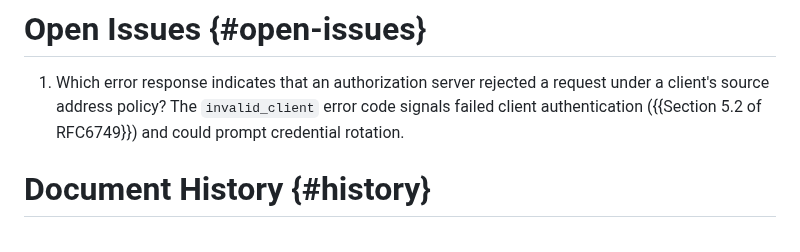
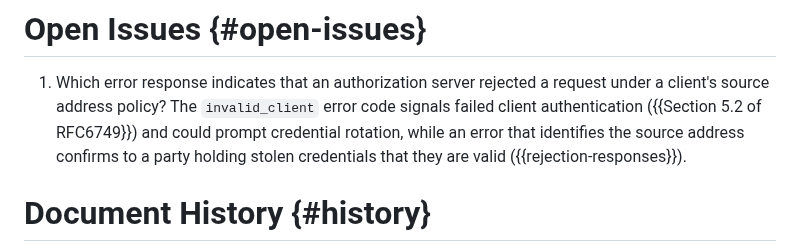
Before and after one commit to mcguinness/draft-mcguinness-oauth-client-ip-ranges, a Markdown page: draft-mcguinness-oauth-client-ip-ranges.md, the part around one of its changes. Rendered like a GitHub page.

```diff
--- a/draft-mcguinness-oauth-client-ip-ranges.md
+++ b/draft-mcguinness-oauth-client-ip-ranges.md
@@ -759,7 +778,10 @@ ranges.
 1. Which error response indicates that an authorization server rejected
    a request under a client's source address policy? The
    `invalid_client` error code signals failed client authentication
-   ({{Section 5.2 of RFC6749}}) and could prompt credential rotation.
+   ({{Section 5.2 of RFC6749}}) and could prompt credential rotation,
+   while an error that identifies the source address confirms to a
+   party holding stolen credentials that they are valid
+   ({{rejection-responses}}).
 
 # Document History {#history}
 
```
Also changed, not shown: other parts of draft-mcguinness-oauth-client-ip-ranges.md (+23 -4 lines).
